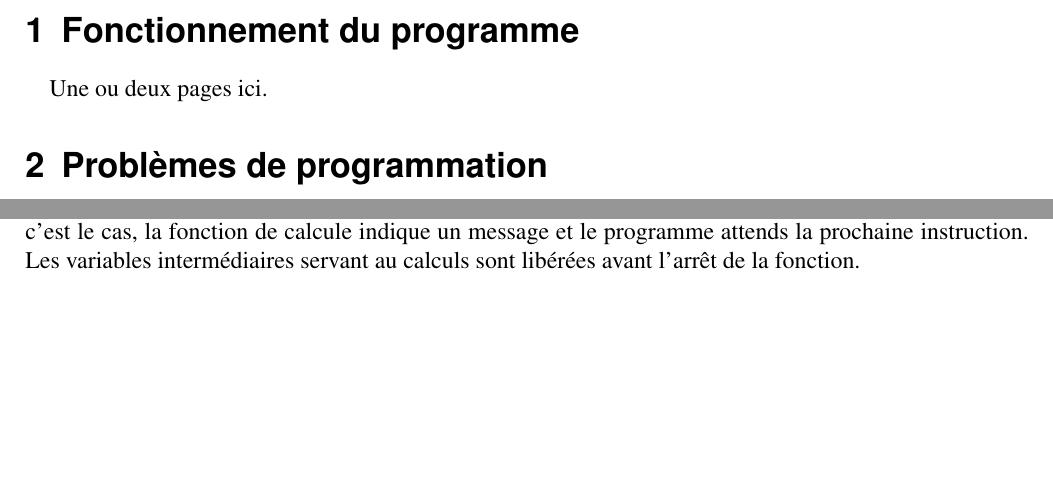
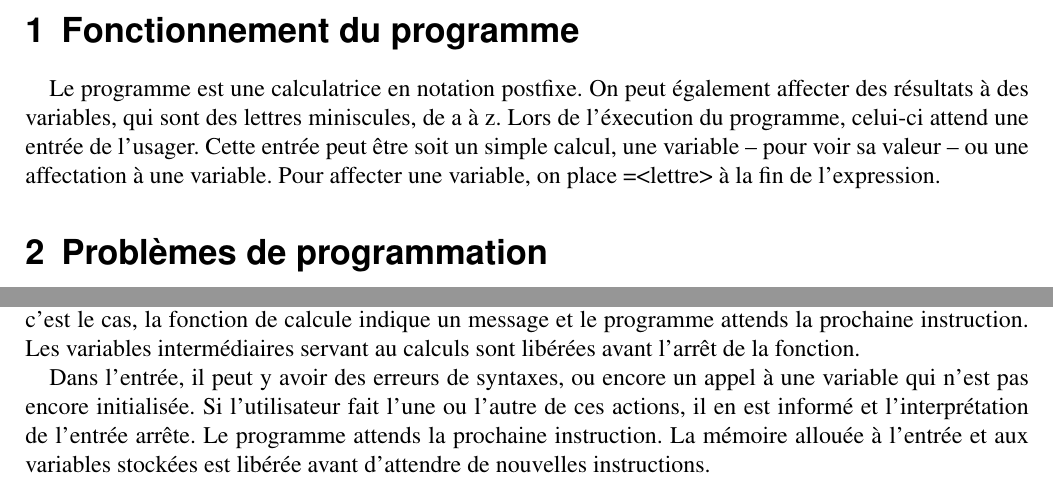
Before and after one commit to poifra/tp1_ift2035, a LaTeX document (Rapport/IFT2035-TP1-Rapport.tex): two parts of pages 3 and 5 of 5, joined at a grey line, cut so that both start at the same text, the shorter picture padded with empty space. Compiled offline with pdfLaTeX; an older LaTeX class or package is replaced by its successor.

Commit message:
ajout au rapport

```diff
--- a/Rapport/IFT2035-TP1-Rapport.tex
+++ b/Rapport/IFT2035-TP1-Rapport.tex
@@ -134,7 +134,7 @@
 	\newpage
 
 	\section{Fonctionnement du programme}
-		 Une ou deux pages ici.
+		Le programme est une calculatrice en notation postfixe. On peut également affecter des résultats à des variables, qui sont des lettres miniscules, de a à z. Lors de l'éxecution du programme, celui-ci attend une entrée de l'usager. Cette entrée peut être soit un simple calcul, une variable -- pour voir sa valeur -- ou une affectation à une variable. Pour affecter une variable, on place =<lettre> à la fin de l'expression.
 
 	%% END OF {Fonctionnement du programme} %%
 
@@ -173,5 +173,7 @@
         \subsection{Traitement des erreurs}
          Lors du calcul en tant que tel, la seule erreur qui peut se produire est une insuffisance de mémoire. Si c'est le cas, la fonction de calcule indique un message et le programme attends la prochaine instruction. Les variables intermédiaires servant au calculs sont libérées avant l'arrêt de la fonction.
 
+         Dans l'entrée, il peut y avoir des erreurs de syntaxes, ou encore un appel à une variable qui n'est pas encore initialisée. Si l'utilisateur fait l'une ou l'autre de ces actions, il en est informé et l'interprétation de l'entrée arrête. Le programme attends la prochaine instruction. La mémoire allouée à l'entrée et aux variables stockées est libérée avant d'attendre de nouvelles instructions.
+
 	%% END OF {Problèmes de programmation} %%
 \end{document}
```
Also changed, not shown: Rapport/IFT2035-TP1-Rapport.tex (2 more changed lines).
